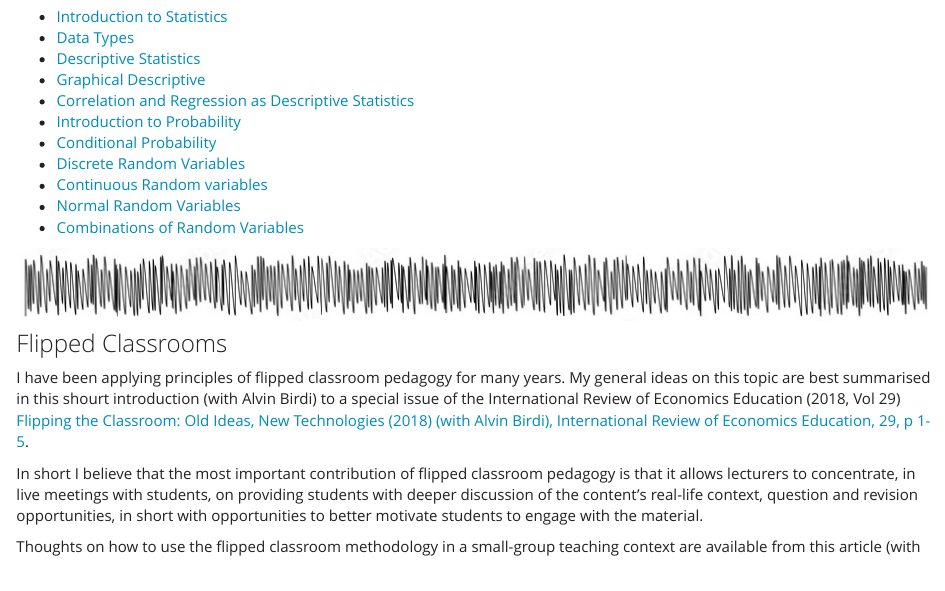
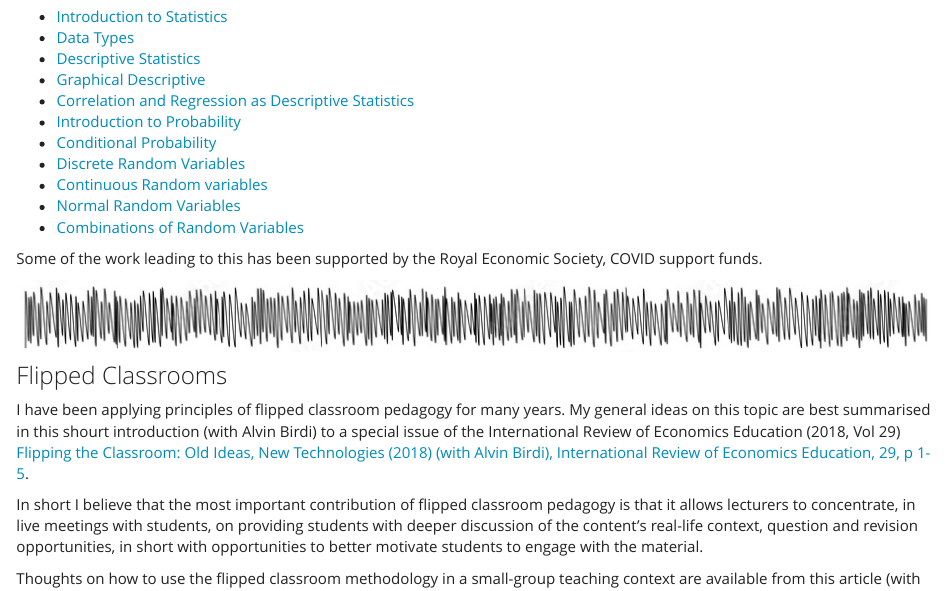
Before and after one commit to datasquad/ralffbecker, an R Markdown document (Teaching_General.Rmd): the page in a window 1100 px wide, from 1180 px down. The pictures show the output file Teaching_General.html that the author committed with the source, opened offline; library style sheets and scripts come from the installed R packages.

Commit message:
add RES support message

```diff
--- a/Teaching_General.Rmd
+++ b/Teaching_General.Rmd
@@ -48,7 +48,7 @@ Here are a few examples of such lesson from the Advanced Statistics unit. They a
 * [Normal Random Variables](docs/Normal RV.pdf){target="_blank"}
 * [Combinations of Random Variables](docs/Combinations of RV.pdf){target="_blank"}
 
-
+Some of the work leading to this has been supported by the Royal Economic Society, COVID support funds.
 
 ![](images/divider2.png){width=100%}
 
```
Also changed, not shown: Teaching_General.html.
